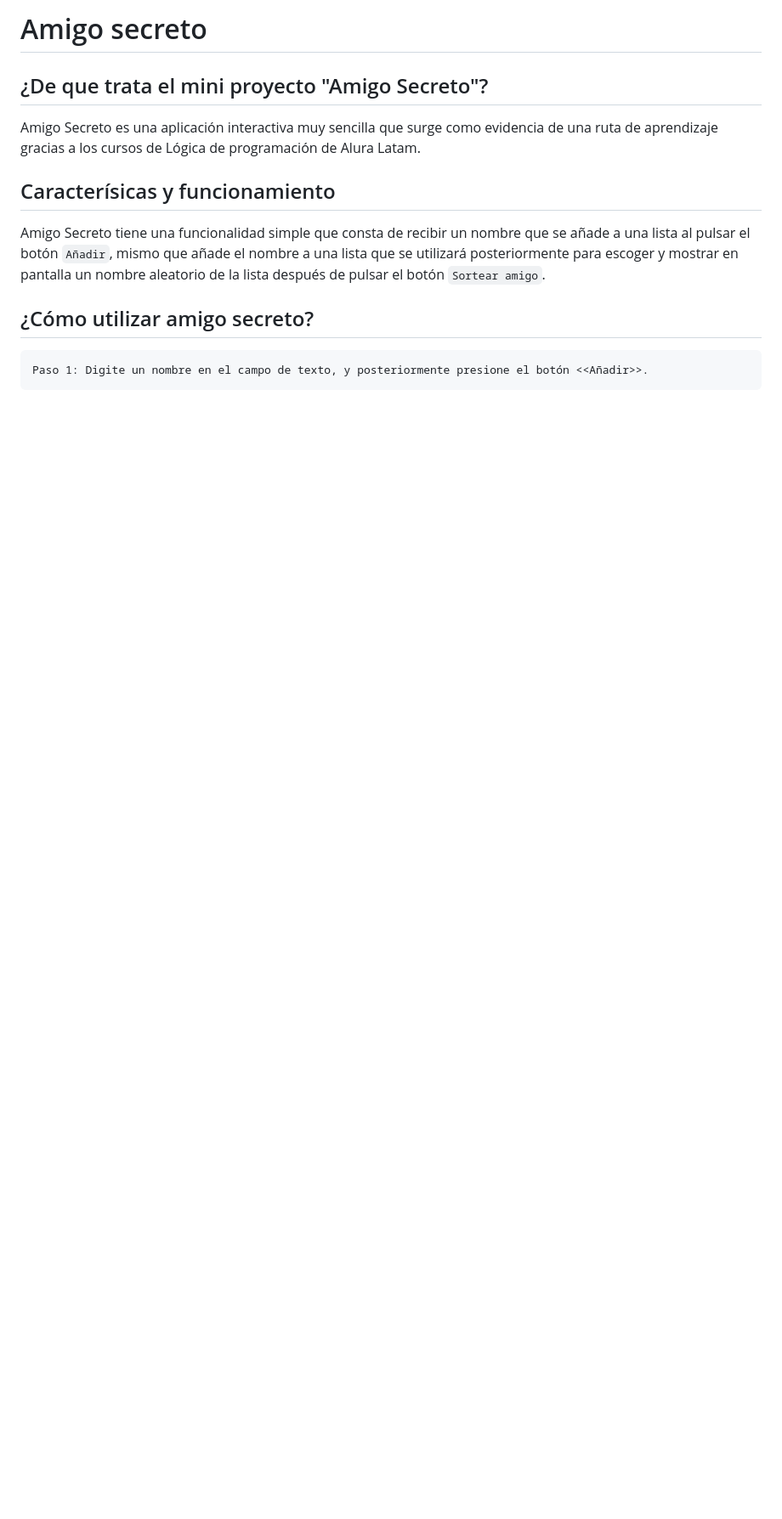
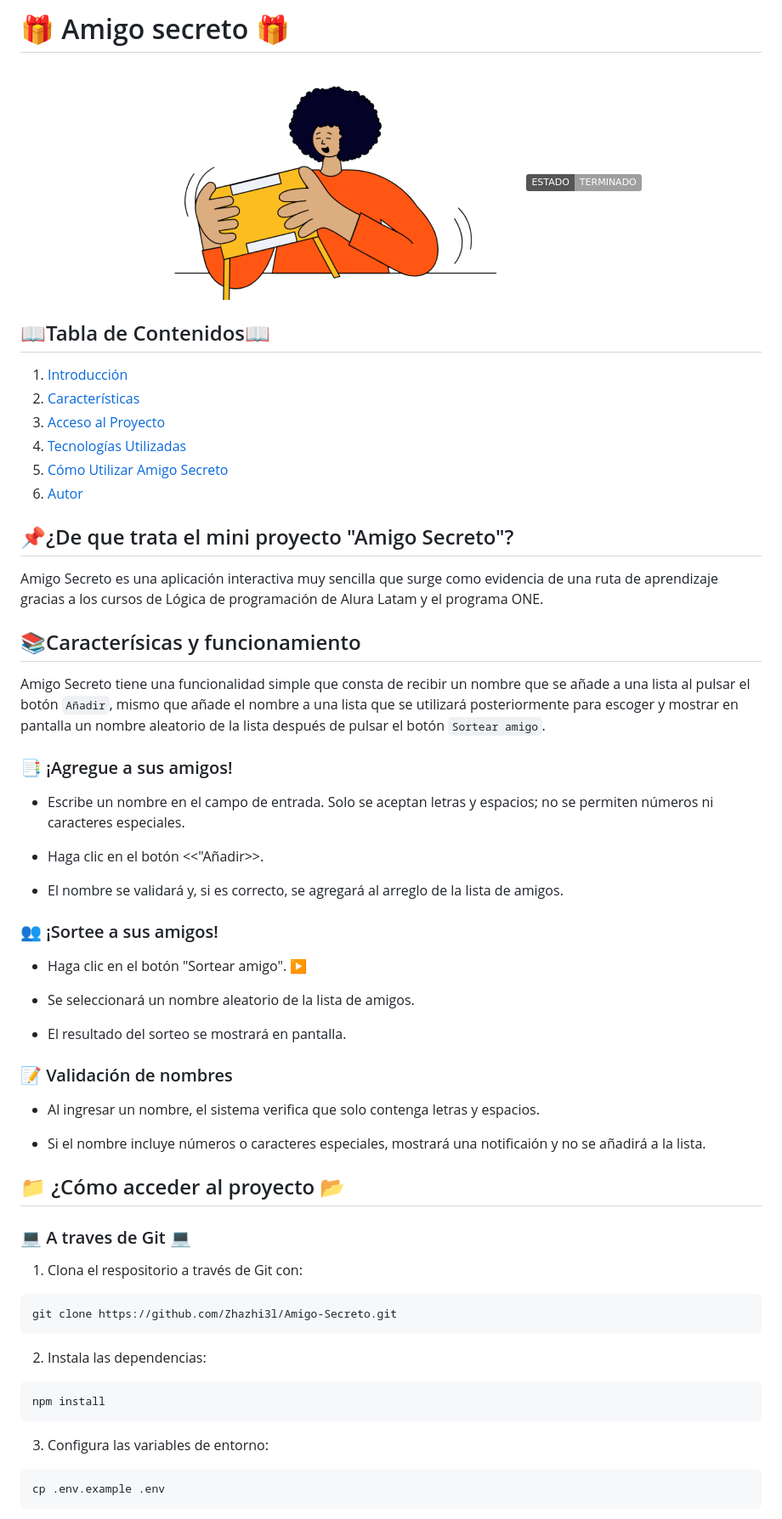
Before and after one commit to Zhazhi3l/Amigo-Secreto, a Markdown page: README.md, the part around the change printed below. Shown: that part at 85% size. Rendered like a GitHub page; badges without logos; blank space fills up the shorter version.

````diff
--- a/README.md
+++ b/README.md
@@ -1,13 +1,61 @@
-<h1>Amigo secreto</h1>
+<h1>🎁 Amigo secreto 🎁</h1>
 
-<h2>¿De que trata el mini proyecto "Amigo Secreto"?</h2>
+<p align="center">
+    <img src="assets/amigo-secreto.png">
+    <img src="https://img.shields.io/badge/ESTADO-%20TERMINADO-green)">
+</p>
 
-Amigo Secreto es una aplicación interactiva muy sencilla que surge como evidencia de una ruta de aprendizaje gracias a los cursos de Lógica de programación de Alura Latam.
+## 📖Tabla de Contenidos📖
+1. [Introducción](#📌¿De-que-trata-el-mini-proyecto-"Amigo-Secreto"?)
+2. [Características](#📚Caracterísicas-y-funcionamiento)
+3. [Acceso al Proyecto](#📁¿Cómo-acceder-al-proyecto📂)
+4. [Tecnologías Utilizadas](#✅Tecnologías-utilizadas)
+5. [Cómo Utilizar Amigo Secreto](#🔨¿Cómo-utilizar-amigo-secreto?)
+6. [Autor](#💡Autor)
 
-<h2>Caracterísicas y funcionamiento</h2>
+<h2>📌¿De que trata el mini proyecto "Amigo Secreto"?</h2>
+
+Amigo Secreto es una aplicación interactiva muy sencilla que surge como evidencia de una ruta de aprendizaje gracias a los cursos de Lógica de programación de Alura Latam y el programa ONE.
+
+<h2>📚Caracterísicas y funcionamiento</h2>
 
 Amigo Secreto tiene una funcionalidad simple que consta de recibir un nombre que se añade a una lista al pulsar el botón ```Añadir```, mismo que añade el nombre a una lista que se utilizará posteriormente para escoger y mostrar en pantalla un nombre aleatorio de la lista después de pulsar el botón ```Sortear amigo```.
 
-<h2>¿Cómo utilizar amigo secreto?</h2>
+### 📑 ¡Agregue a sus amigos!
+* Escribe un nombre en el campo de entrada. Solo se aceptan letras y espacios; no se permiten números ni caracteres especiales.
 
-    Paso 1: Digite un nombre en el campo de texto, y posteriormente presione el botón <<Añadir>>.
+* Haga clic en el botón <<"Añadir>>.
+
+* El nombre se validará y, si es correcto, se agregará al arreglo de la lista de amigos.
+
+### 👥 ¡Sortee a sus amigos!
+
+* Haga clic en el botón "Sortear amigo". ▶
+
+* Se seleccionará un nombre aleatorio de la lista de amigos.
+
+* El resultado del sorteo se mostrará en pantalla.
+
+### 📝 Validación de nombres
+* Al ingresar un nombre, el sistema verifica que solo contenga letras y espacios.
+
+* Si el nombre incluye números o caracteres especiales, mostrará una notificaión y no se añadirá a la lista.
+
+<h2>📁 ¿Cómo acceder al proyecto 📂</h2>
+
+<h3>💻 A traves de Git 💻</h3>
+
+1. Clona el respositorio a través de Git con:
+
+```
+git clone https://github.com/Zhazhi3l/Amigo-Secreto.git
+```
+2. Instala las dependencias:
+```
+npm install
+```
+3. Configura las variables de entorno:
+```
+cp .env.example .env
+```
+
````
Also changed, not shown: other parts of README.md (+35 -3 lines), assets/Yo-selfie.jpg (added), assets/paso3.png (added), 1 other file.
